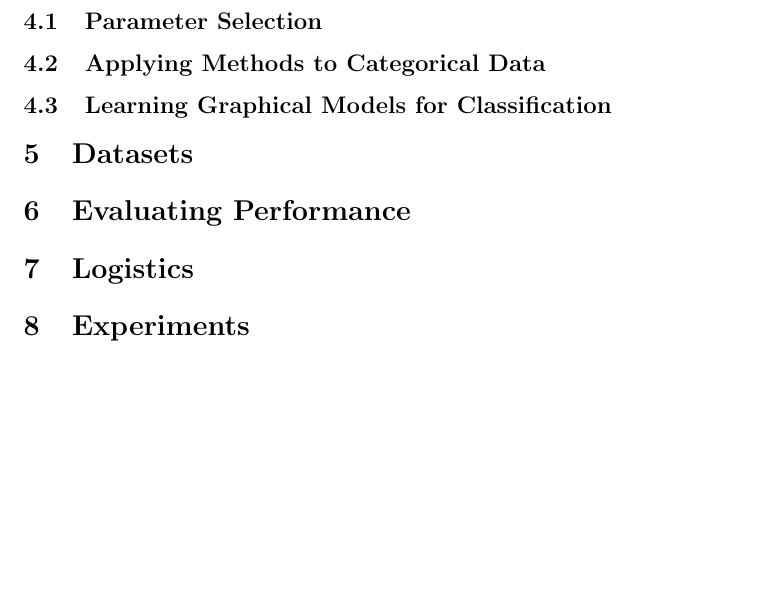
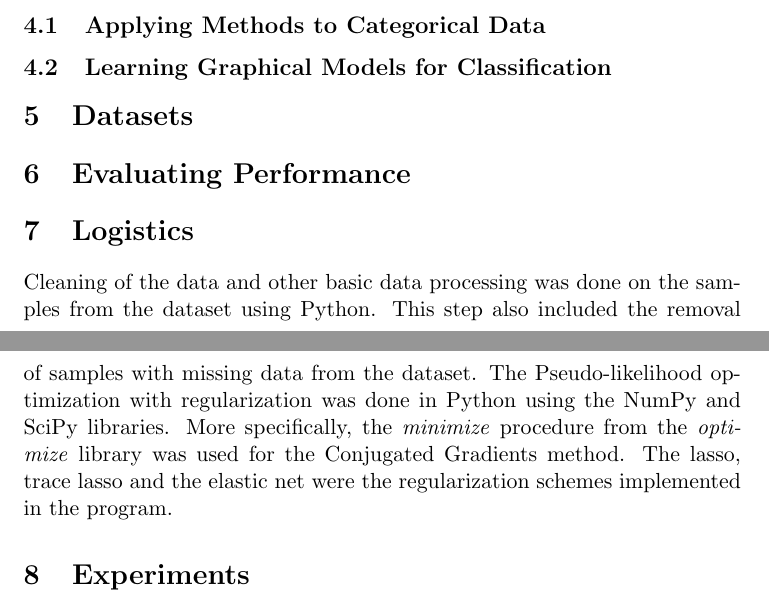
Before and after one commit to lrr0001/PMG-8003-project, a LaTeX document (finalReport.tex): part of page 7 of 7 before the commit and two parts of pages 6 and 7 of 7 after it, the two joined at a grey line, cut at the place of the change, the shorter picture padded with empty space. Compiled offline with pdfLaTeX.

Commit message:
Approach and logistics

```diff
--- a/finalReport.tex
+++ b/finalReport.tex
@@ -171,13 +171,19 @@ This problem is jointly convex in $(\theta, S)$ and con be solved by alternating
 The matrix $S$ can be computed with a closed form expression for the given problem which leaves us with a convex optimization program for the parameter $\theta$.
 This can be solved using a conjugated gradients method. The optimization is still not cheap as compared to the $\ell_1$ norm and takes quite some time to run.
 
-\subsection{Parameter Selection}
+%\subsection{Parameter Selection}
 \subsection{Applying Methods to Categorical Data}
 \subsection{Learning Graphical Models for Classification}
 % This is the appropriate subsection for comparison to logistic regression
 \section{Datasets}
 \section{Evaluating Performance}
 \section{Logistics}
+
+Cleaning of the data and other basic data processing was done on the samples from the dataset using Python. This step also included the removal of samples with missing data from the dataset.
+The Pseudo-likelihood optimization with regularization was done in Python using the NumPy and SciPy libraries.
+More specifically, the \textit{minimize} procedure from the \textit{optimize} library was used for the Conjugated Gradients method.
+The lasso, trace lasso and the elastic net were the regularization schemes implemented in the program.
+
 \section{Experiments}
 \subsection{Synthetic Data}
 \subsection{Congressional Voting Data}
```
Also changed, not shown: finalReport.pdf, 3 other files.
